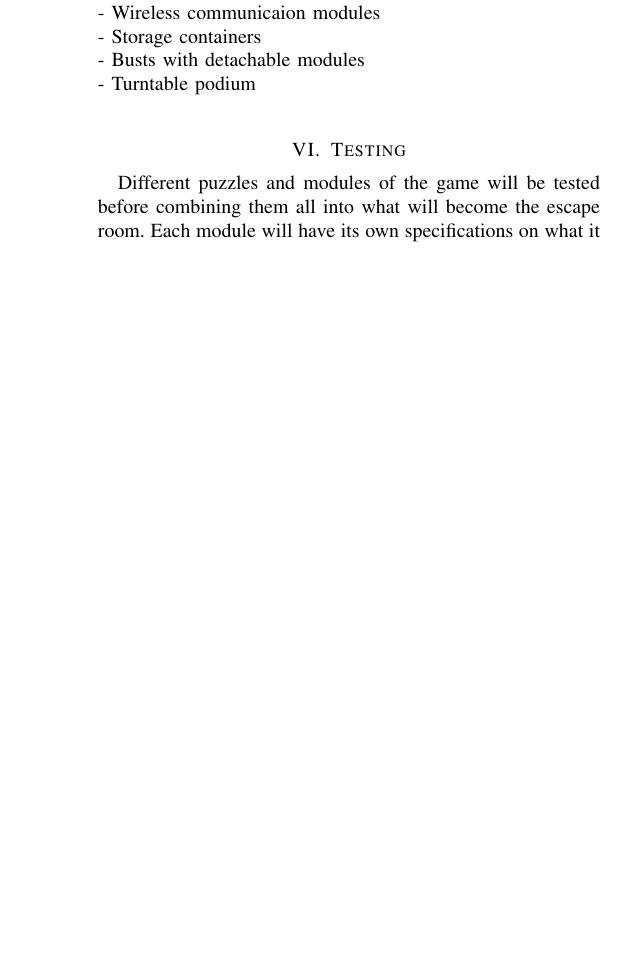
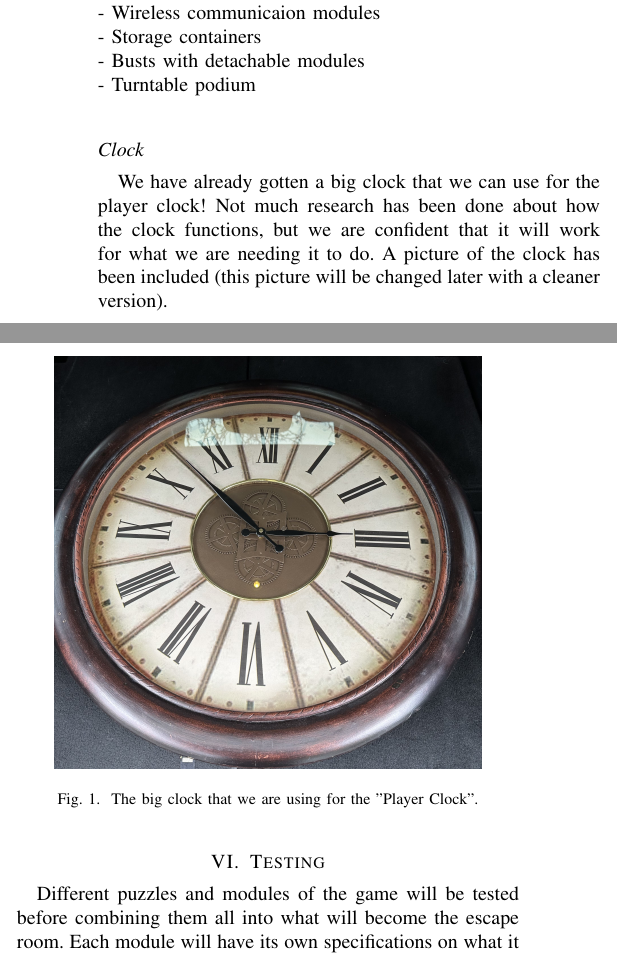
Before and after one commit to K-Sedgwick/EscapeY2K, a LaTeX paper (Project_Document_LaTeX/Escape Y2K - An Integrated Escape Room.tex): part of one column of page 3 of 3 before the commit and two parts of the columns of page 3 of 4 after it, the two joined at a grey line, cut so that both start at the same text, the shorter picture padded with empty space. Compiled offline with pdfLaTeX; a missing font is replaced by an installed copy or a similar font; a LaTeX package or settings file that is missing is left out.

Commit message:
Added more Horror details and pic of player clock

```diff
--- a/Project_Document_LaTeX/Escape Y2K - An Integrated Escape Room.tex
+++ b/Project_Document_LaTeX/Escape Y2K - An Integrated Escape Room.tex
@@ -224,6 +233,18 @@ Sensors that we will be using will be outlined here. A brief, bulleted list of c
 - Busts with detachable modules\\
 - Turntable podium\\
 
+\subsection*{Clock}
+We have already gotten a big clock that we can use for the player clock! Not much
+research has been done about how the clock functions, but we are confident that it will
+work for what we are needing it to do. A picture of the clock has been included (this
+picture will be changed later with a cleaner version).
+
+\begin{figure}[ht]
+    \centering
+    \includegraphics[width=0.85\columnwidth]{Images/big-clock.jpg}
+    \caption{The big clock that we are using for the "Player Clock".}
+\end{figure}
+
 
 \section{Testing}
 Different puzzles and modules of the game will be tested before combining
```
Also changed, not shown: Project_Document_LaTeX/Images/David Porter - Cropped.jpg (deleted), Project_Document_LaTeX/Images/David Porter.jpg (deleted), Project_Document_LaTeX/Images/Efficiency plot.png (deleted), Project_Document_LaTeX/Images/Efficiency title.png (deleted), Project_Document_LaTeX/Images/EfficiencyTitlePlot.png (deleted), Project_Document_LaTeX/Images/Jake Bales - Headshot.png (deleted), Project_Document_LaTeX/Images/Kashish_BioPhoto.jpg (deleted), Project_Document_LaTeX/Images/NewEnergyCap.png (deleted), Project_Document_LaTeX/Images/Normal Grid vs Smart Grid.png (deleted), Project_Document_LaTeX/Images/big-clock.jpg (added), Project_Document_LaTeX/Images/live traffic.png (deleted), Project_Document_LaTeX/Images/newenergytable.png (deleted), Project_Document_LaTeX/Escape Y2K - An Integrated Escape Room.tex (13 more changed lines), 6 other files.
